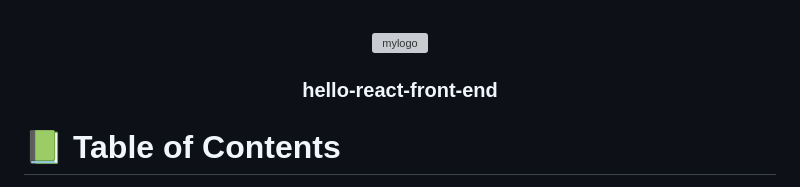
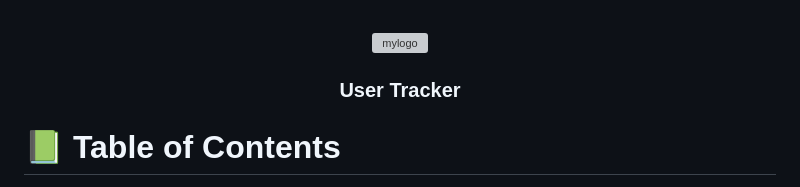
Before and after one commit to EddyShimwa/user-tracker, a Markdown page: README.md, the part around the change. GitHub-like rendering; grey boxes are pictures that could not be loaded.

```diff
--- a/README.md
+++ b/README.md
@@ -6,7 +6,7 @@
 
   <br/>
 
-  <h3><b>hello-react-front-end</b></h3>
+  <h3><b>User Tracker</b></h3>
 
 </div>
 
```
